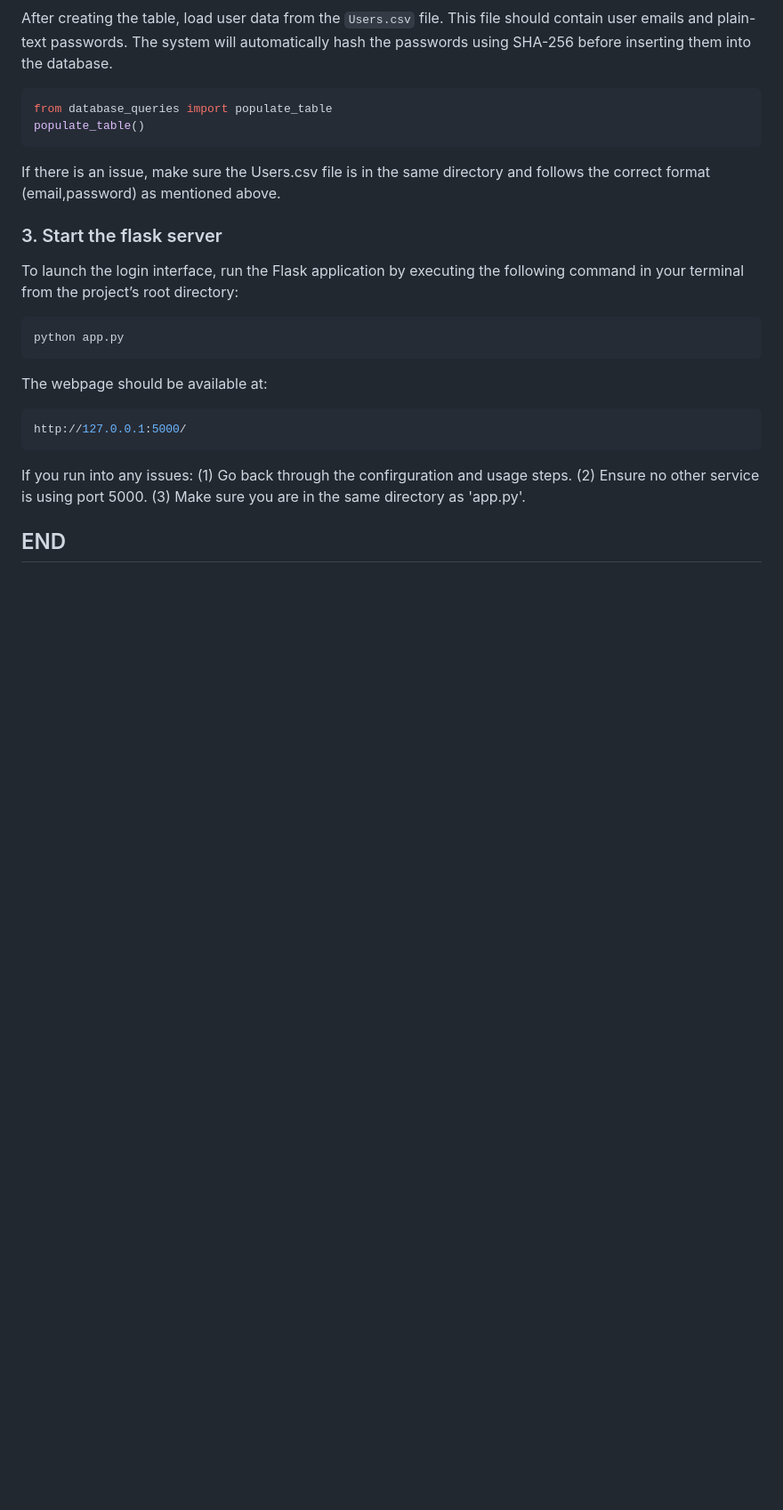
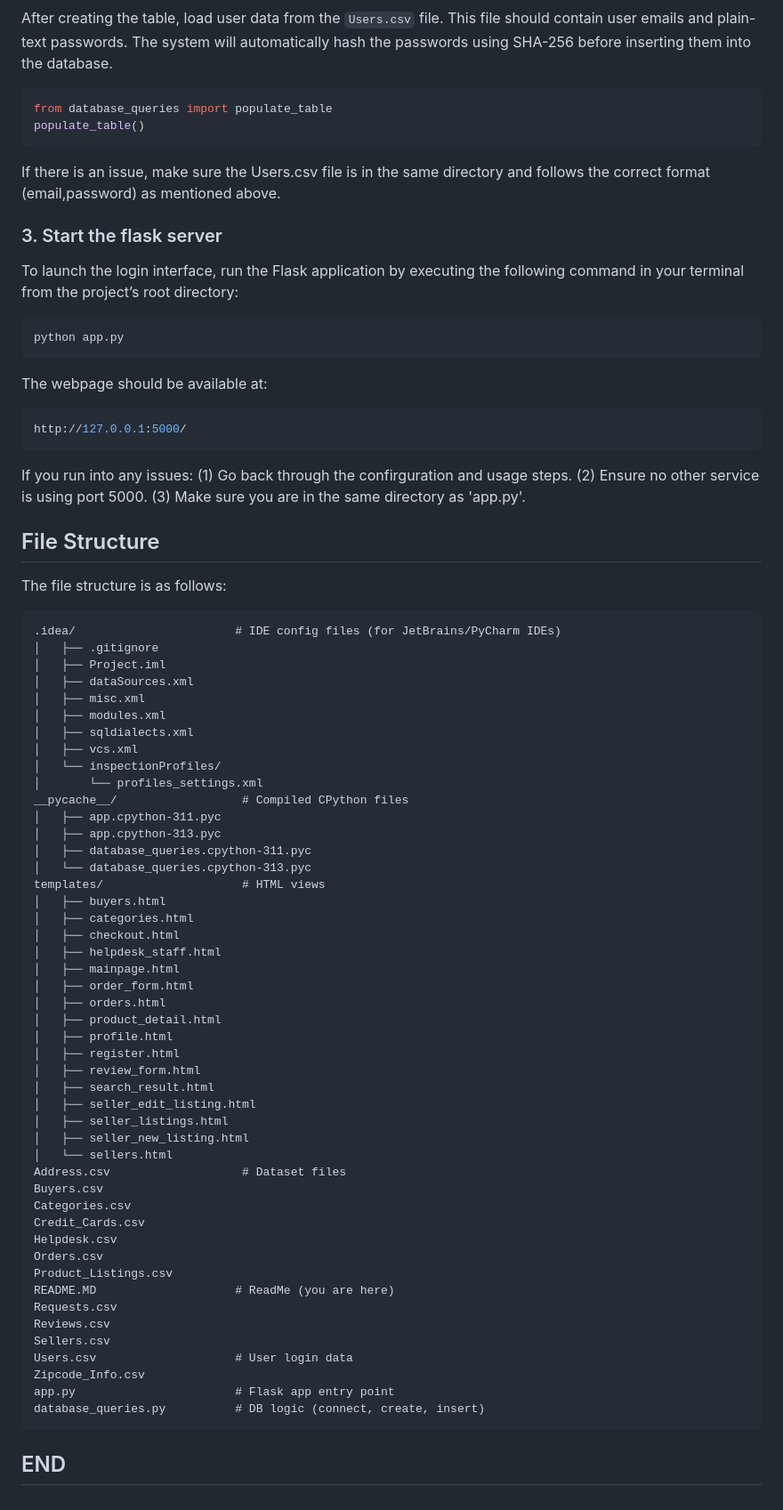
Before and after one commit to daxpatel2/NittanyBusinessSimulation, a Markdown page: README.MD, the part around one of its changes. Shown at 89% size. GitHub-like rendering; blank space fills up the shorter version.

````diff
--- a/README.MD
+++ b/README.MD
@@ -83,4 +84,56 @@ If you run into any issues:
 (2) Ensure no other service is using port 5000.
 (3) Make sure you are in the same directory as 'app.py'.
 
+## File Structure
+The file structure is as follows:
+```text
+.idea/                       # IDE config files (for JetBrains/PyCharm IDEs)
+│   ├── .gitignore
+│   ├── Project.iml
+│   ├── dataSources.xml
+│   ├── misc.xml
+│   ├── modules.xml
+│   ├── sqldialects.xml
+│   ├── vcs.xml
+│   └── inspectionProfiles/
+│       └── profiles_settings.xml
+__pycache__/                  # Compiled CPython files
+│   ├── app.cpython-311.pyc
+│   ├── app.cpython-313.pyc
+│   ├── database_queries.cpython-311.pyc
+│   └── database_queries.cpython-313.pyc
+templates/                    # HTML views
+│   ├── buyers.html
+│   ├── categories.html
+│   ├── checkout.html
+│   ├── helpdesk_staff.html
+│   ├── mainpage.html
+│   ├── order_form.html
+│   ├── orders.html
+│   ├── product_detail.html
+│   ├── profile.html
+│   ├── register.html
+│   ├── review_form.html
+│   ├── search_result.html
+│   ├── seller_edit_listing.html
+│   ├── seller_listings.html
+│   ├── seller_new_listing.html
+│   └── sellers.html
+Address.csv                   # Dataset files
+Buyers.csv
+Categories.csv
+Credit_Cards.csv
+Helpdesk.csv
+Orders.csv
+Product_Listings.csv
+README.MD                    # ReadMe (you are here)
+Requests.csv
+Reviews.csv
+Sellers.csv
+Users.csv                    # User login data
+Zipcode_Info.csv
+app.py                       # Flask app entry point
+database_queries.py          # DB logic (connect, create, insert)
+```
+
 ## END
````
Also changed, not shown: other parts of README.MD (+1 -0 lines).
